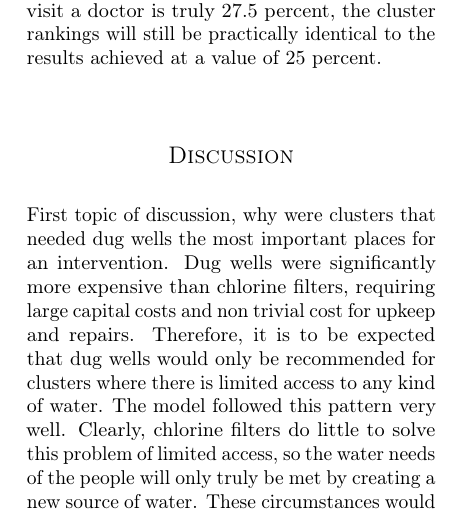
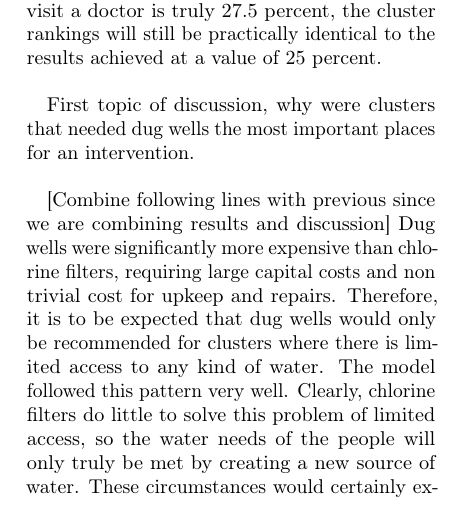
Before and after one commit to MSailsbery/AMM-Temple-Writing, a LaTeX paper (Water.tex, which reads results.tex): part of one column of page 6 of 7, cut so that both start at the same text. Compiled offline with pdfLaTeX.

Commit message:
Combine results with discussion

```diff
--- a/Water.tex
+++ b/Water.tex
@@ -98,6 +98,4 @@ It also includes a multi-stage model for budget efficiency and advanced planning
 \subimport{.}{results}
-\section*{Discussion}
-\subimport{.}{discussion}
 \section*{Conclusion}
 \subimport{.}{conclusion}
 
--- a/results.tex
+++ b/results.tex
@@ -31,3 +31,12 @@ Based on literature, this value should be be approximately 25 percent (see Appen
 To test the sensitivity of our model to this assumption, we ran the model twice with adjusted values for this variable, as described.
 The outcome of this analysis was that the change in the ranking of a given cluster was, on average, less than one.
 Thus, even if the percentage of people who visit a doctor is truly 27.5 percent, the cluster rankings will still be practically identical to the results achieved at a value of 25 percent.
+
+First topic of discussion, why were clusters that needed dug wells the most important places for an intervention.
+
+[Combine following lines with previous since we are combining results and discussion]
+Dug wells were significantly more expensive than chlorine filters, requiring large capital costs and non trivial cost for upkeep and repairs.
+Therefore, it is to be expected that dug wells would only be recommended for clusters where there is limited access to any kind of water.
+The model followed this pattern very well.
+Clearly, chlorine filters do little to solve this problem of limited access, so the water needs of the people will only truly be met by creating a new source of water.
+These circumstances would certainly explain why the clusters that showed a dug well as their most cost-effective intervention would also be the most cost-effective locations to work in. These clusters are simply the most in need of an intervention.
```
Also changed, not shown: Water.tex (2 more changed lines), results.tex (5 more changed lines).
